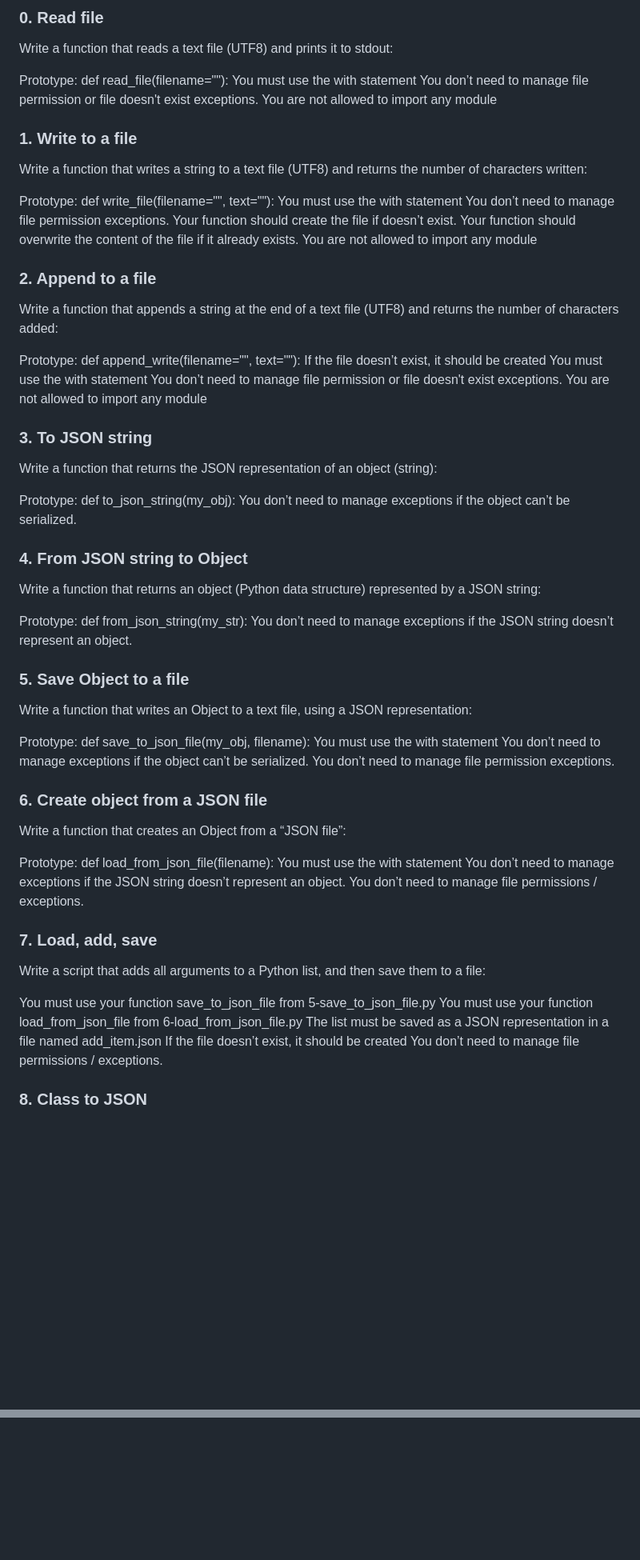
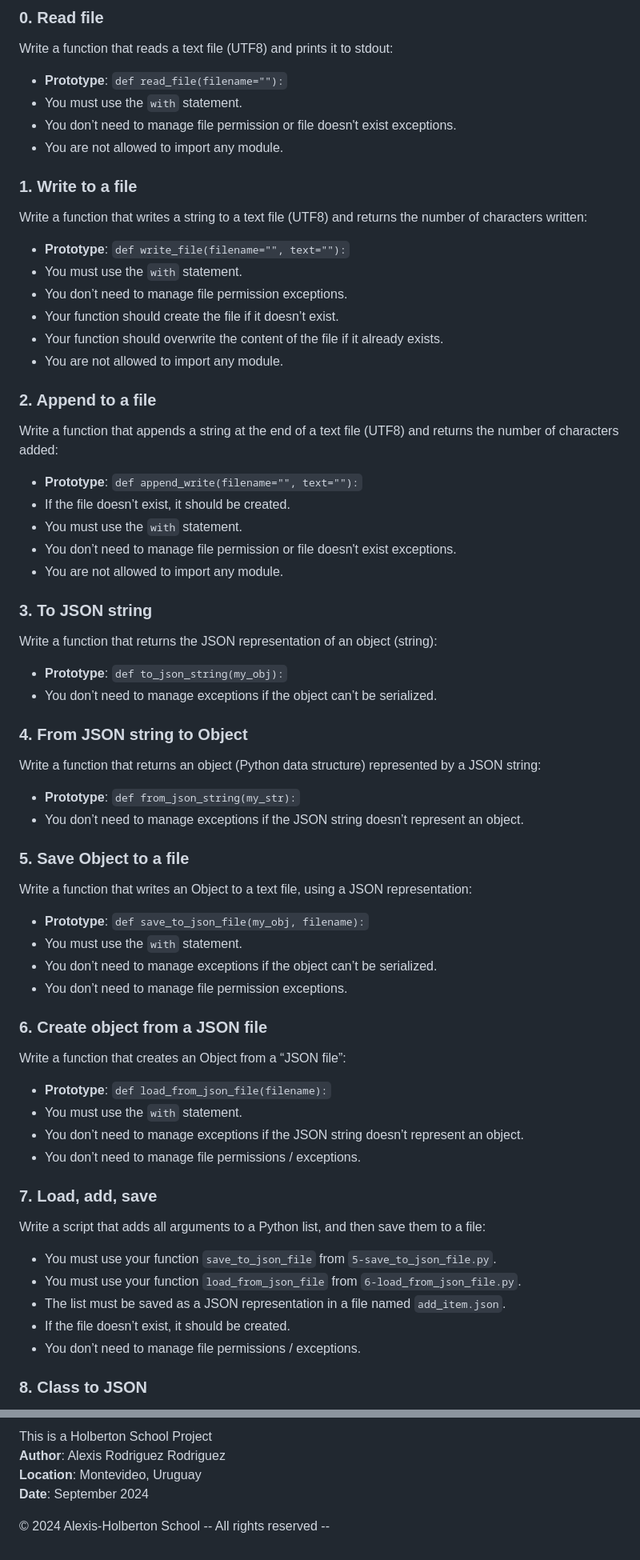
Before and after one commit to Magnusmajo/holbertonschool-higher_level_programming, a Markdown page: python-input_output/README.md, 2 parts joined by grey strips. Shown: that part at 80% size. GitHub-like rendering; blank space fills up the shorter version.

```diff
--- a/python-input_output/README.md
+++ b/python-input_output/README.md
@@ -15,73 +15,73 @@ with open('example.txt', 'w') as file:
 
 Write a function that reads a text file (UTF8) and prints it to stdout:
 
-Prototype: def read_file(filename=""):
-You must use the with statement
-You don’t need to manage file permission or file doesn't exist exceptions.
-You are not allowed to import any module
+- **Prototype**: `def read_file(filename=""):`
+- You must use the `with` statement.
+- You don’t need to manage file permission or file doesn't exist exceptions.
+- You are not allowed to import any module.
 
 ### 1. Write to a file
 
 Write a function that writes a string to a text file (UTF8) and returns the number of characters written:
 
-Prototype: def write_file(filename="", text=""):
-You must use the with statement
-You don’t need to manage file permission exceptions.
-Your function should create the file if doesn’t exist.
-Your function should overwrite the content of the file if it already exists.
-You are not allowed to import any module
+- **Prototype**: `def write_file(filename="", text=""):`
+- You must use the `with` statement.
+- You don’t need to manage file permission exceptions.
+- Your function should create the file if it doesn’t exist.
+- Your function should overwrite the content of the file if it already exists.
+- You are not allowed to import any module.
 
 ### 2. Append to a file
 
 Write a function that appends a string at the end of a text file (UTF8) and returns the number of characters added:
 
-Prototype: def append_write(filename="", text=""):
-If the file doesn’t exist, it should be created
-You must use the with statement
-You don’t need to manage file permission or file doesn't exist exceptions.
-You are not allowed to import any module
+- **Prototype**: `def append_write(filename="", text=""):`
+- If the file doesn’t exist, it should be created.
+- You must use the `with` statement.
+- You don’t need to manage file permission or file doesn't exist exceptions.
+- You are not allowed to import any module.
 
 ### 3. To JSON string
 
 Write a function that returns the JSON representation of an object (string):
 
-Prototype: def to_json_string(my_obj):
-You don’t need to manage exceptions if the object can’t be serialized.
+- **Prototype**: `def to_json_string(my_obj):`
+- You don’t need to manage exceptions if the object can’t be serialized.
 
 ### 4. From JSON string to Object
 
 Write a function that returns an object (Python data structure) represented by a JSON string:
 
-Prototype: def from_json_string(my_str):
-You don’t need to manage exceptions if the JSON string doesn’t represent an object.
+- **Prototype**: `def from_json_string(my_str):`
+- You don’t need to manage exceptions if the JSON string doesn’t represent an object.
 
 ### 5. Save Object to a file
 
 Write a function that writes an Object to a text file, using a JSON representation:
 
-Prototype: def save_to_json_file(my_obj, filename):
-You must use the with statement
-You don’t need to manage exceptions if the object can’t be serialized.
-You don’t need to manage file permission exceptions.
+- **Prototype**: `def save_to_json_file(my_obj, filename):`
+- You must use the `with` statement.
+- You don’t need to manage exceptions if the object can’t be serialized.
+- You don’t need to manage file permission exceptions.
 
 ### 6. Create object from a JSON file
 
 Write a function that creates an Object from a “JSON file”:
 
-Prototype: def load_from_json_file(filename):
-You must use the with statement
-You don’t need to manage exceptions if the JSON string doesn’t represent an object.
-You don’t need to manage file permissions / exceptions.
+- **Prototype**: `def load_from_json_file(filename):`
+- You must use the `with` statement.
+- You don’t need to manage exceptions if the JSON string doesn’t represent an object.
+- You don’t need to manage file permissions / exceptions.
 
 ### 7. Load, add, save
 
 Write a script that adds all arguments to a Python list, and then save them to a file:
 
-You must use your function save_to_json_file from 5-save_to_json_file.py
-You must use your function load_from_json_file from 6-load_from_json_file.py
-The list must be saved as a JSON representation in a file named add_item.json
-If the file doesn’t exist, it should be created
-You don’t need to manage file permissions / exceptions.
+- You must use your function `save_to_json_file` from `5-save_to_json_file.py`.
+- You must use your function `load_from_json_file` from `6-load_from_json_file.py`.
+- The list must be saved as a JSON representation in a file named `add_item.json`.
+- If the file doesn’t exist, it should be created.
+- You don’t need to manage file permissions / exceptions.
 
 ### 8. Class to JSON
 
@@ -151,2 +153,7 @@ You are not allowed to import any module
 
-###
+This is a Holberton School Project
+**Author**: Alexis Rodriguez Rodriguez
+**Location**: Montevideo, Uruguay
+**Date**: September 2024
+
+© 2024 Alexis-Holberton School -- All rights reserved --
```
Also changed, not shown: other parts of python-input_output/README.md (+45 -43 lines).
